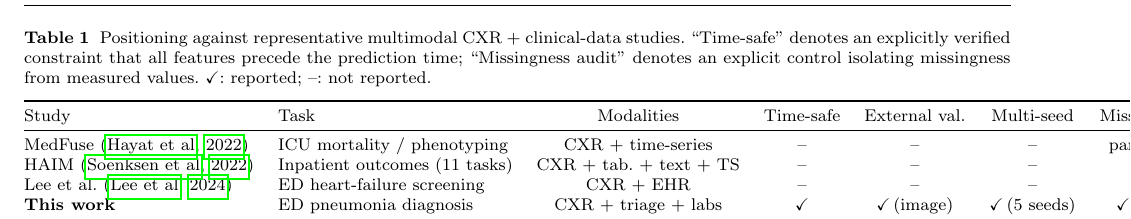
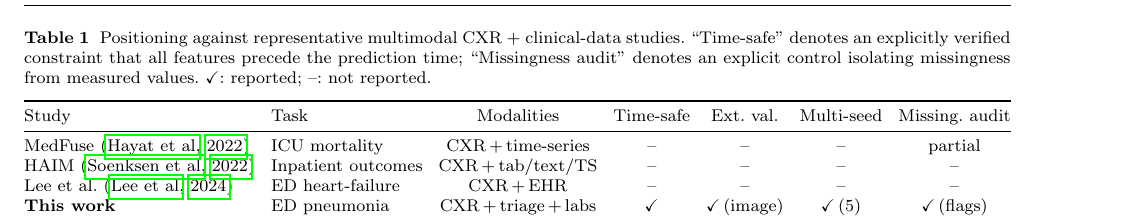
Before and after one commit to wa5rx3/MultiModalPneumonia, a LaTeX paper (manuscript/manuscript.tex): part of page 4 of 12, cut so that both start at the same text. Compiled offline with pdfLaTeX.

Commit message:
fix layout: compact+resizebox comparison table (was clipped); seed list to breakable text (was rigid math box overflowing gutter)

```diff
--- a/manuscript/manuscript.tex
+++ b/manuscript/manuscript.tex
@@ -256,17 +256,19 @@ the prediction time; ``Missingness audit'' denotes an explicit control isolating
 missingness from measured values. \checkmark: reported; --: not reported.}
 \label{tab:related}
 \footnotesize
+\setlength{\tabcolsep}{4pt}
+\resizebox{\textwidth}{!}{%
 \begin{tabular}{@{}llccccc@{}}
 \toprule
-Study & Task & Modalities & Time-safe & External val. & Multi-seed & Missingness audit \\
+Study & Task & Modalities & Time-safe & Ext.\ val. & Multi-seed & Missing.\ audit \\
 \midrule
-MedFuse~\citep{hayat2022medfuse}      & ICU mortality / phenotyping & CXR + time-series & -- & -- & -- & partial (async.) \\
-HAIM~\citep{soenksen2022multimodal}   & Inpatient outcomes (11 tasks) & CXR + tab. + text + TS & -- & -- & -- & -- \\
-Lee et al.~\citep{lee2024multimodal}  & ED heart-failure screening & CXR + EHR & -- & -- & -- & -- \\
-\textbf{This work}                    & ED pneumonia diagnosis & CXR + triage + labs
-  & \checkmark & \checkmark\,(image) & \checkmark\,(5 seeds) & \checkmark\,(flags-only) \\
+MedFuse~\citep{hayat2022medfuse}      & ICU mortality & CXR\,+\,time-series & -- & -- & -- & partial \\
+HAIM~\citep{soenksen2022multimodal}   & Inpatient outcomes & CXR\,+\,tab/text/TS & -- & -- & -- & -- \\
+Lee et al.~\citep{lee2024multimodal}  & ED heart-failure & CXR\,+\,EHR & -- & -- & -- & -- \\
+\textbf{This work}                    & ED pneumonia & CXR\,+\,triage\,+\,labs
+  & \checkmark & \checkmark\,(image) & \checkmark\,(5) & \checkmark\,(flags) \\
 \bottomrule
-\end{tabular}
+\end{tabular}}
 \end{table*}
 
 % ═════════════════════════════════════════════════════════════════════
```
Also changed, not shown: manuscript/manuscript.pdf, manuscript/manuscript.tex (2 more changed lines).
